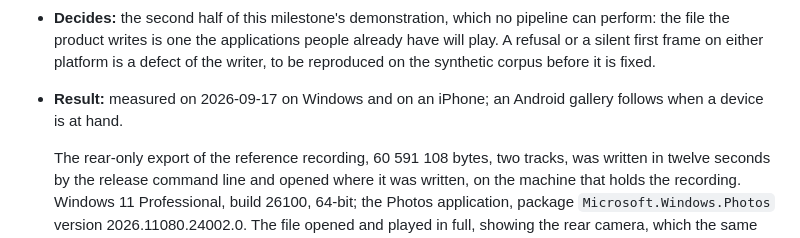
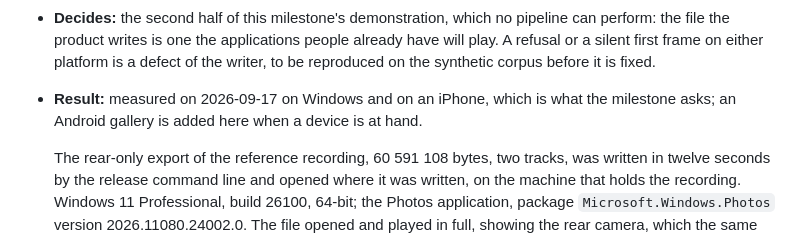
Before and after one commit to LennyObez/adiungere, a Markdown page: docs/evidence.md, the part around the change. GitHub-like rendering.

```diff
--- a/docs/evidence.md
+++ b/docs/evidence.md
@@ -768,8 +768,8 @@ Run `cargo run -p adiungere-cli -- probes check` to reconcile this register with
   the product writes is one the applications people already have will play. A refusal or a silent first
   frame on either platform is a defect of the writer, to be reproduced on the synthetic corpus before it is
   fixed.
-- **Result:** measured on 2026-09-17 on Windows and on an iPhone; an Android gallery follows when a device
-  is at hand.
+- **Result:** measured on 2026-09-17 on Windows and on an iPhone, which is what the milestone asks; an
+  Android gallery is added here when a device is at hand.
 
   The rear-only export of the reference recording, 60 591 108 bytes, two tracks, was written in twelve
   seconds by the release command line and opened where it was written, on the machine that holds the
```
Also changed, not shown: docs/roadmap.md (+8 -6 lines).
